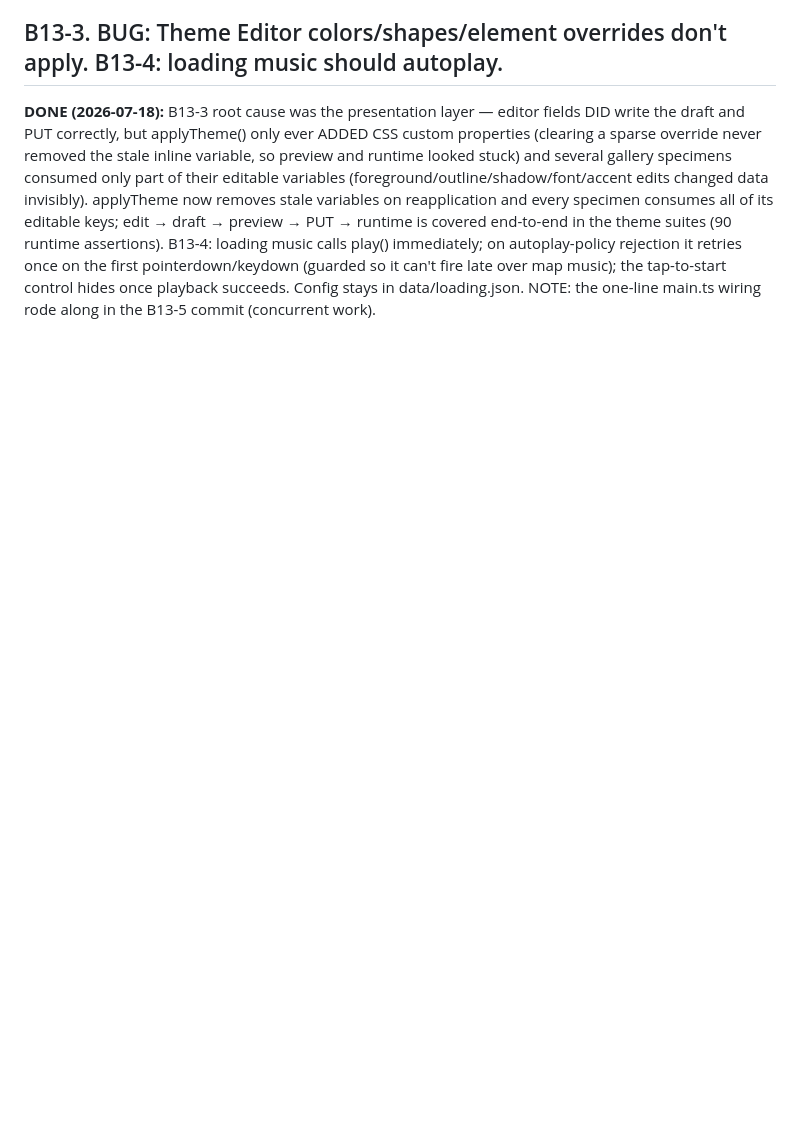
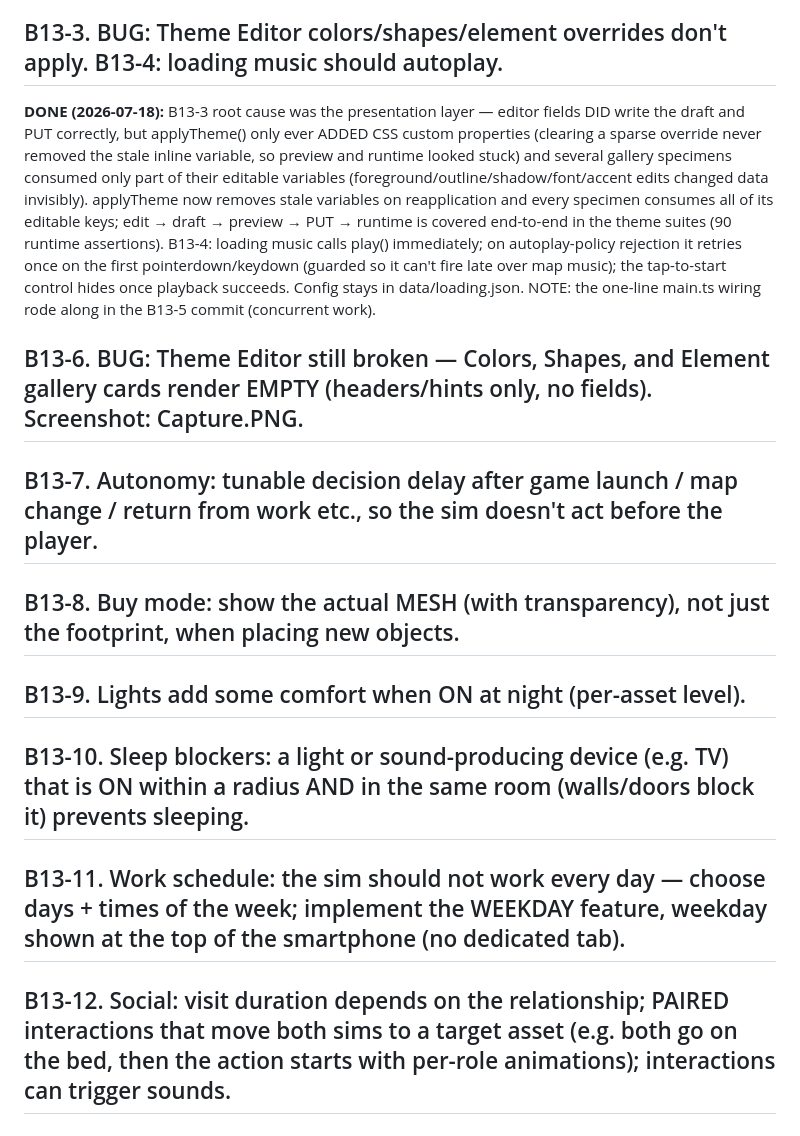
Before and after one commit to dkadaj75-dev/Toronto-TheImmigrationGame, a Markdown page: ROADMAP_NEXT.md, the part around the change. Drawn GitHub-style; blank space fills up the shorter version.

Commit message:
Record Next.txt designer requests as B13-6..B13-12
Co-Authored-By: Claude Fable 5 <noreply@anthropic.com>

```diff
--- a/ROADMAP_NEXT.md
+++ b/ROADMAP_NEXT.md
@@ -373,3 +373,17 @@ Design reading: (1) Theme Editor gains a per-element gallery preview (each thema
 ## B13-3. BUG: Theme Editor colors/shapes/element overrides don't apply. B13-4: loading music should autoplay.
 
 **DONE (2026-07-18):** B13-3 root cause was the presentation layer — editor fields DID write the draft and PUT correctly, but applyTheme() only ever ADDED CSS custom properties (clearing a sparse override never removed the stale inline variable, so preview and runtime looked stuck) and several gallery specimens consumed only part of their editable variables (foreground/outline/shadow/font/accent edits changed data invisibly). applyTheme now removes stale variables on reapplication and every specimen consumes all of its editable keys; edit → draft → preview → PUT → runtime is covered end-to-end in the theme suites (90 runtime assertions). B13-4: loading music calls play() immediately; on autoplay-policy rejection it retries once on the first pointerdown/keydown (guarded so it can't fire late over map music); the tap-to-start control hides once playback succeeds. Config stays in data/loading.json. NOTE: the one-line main.ts wiring rode along in the B13-5 commit (concurrent work).
+
+## B13-6. BUG: Theme Editor still broken — Colors, Shapes, and Element gallery cards render EMPTY (headers/hints only, no fields). Screenshot: Capture.PNG.
+
+## B13-7. Autonomy: tunable decision delay after game launch / map change / return from work etc., so the sim doesn't act before the player.
+
+## B13-8. Buy mode: show the actual MESH (with transparency), not just the footprint, when placing new objects.
+
+## B13-9. Lights add some comfort when ON at night (per-asset level).
+
+## B13-10. Sleep blockers: a light or sound-producing device (e.g. TV) that is ON within a radius AND in the same room (walls/doors block it) prevents sleeping.
+
+## B13-11. Work schedule: the sim should not work every day — choose days + times of the week; implement the WEEKDAY feature, weekday shown at the top of the smartphone (no dedicated tab).
+
+## B13-12. Social: visit duration depends on the relationship; PAIRED interactions that move both sims to a target asset (e.g. both go on the bed, then the action starts with per-role animations); interactions can trigger sounds.
```
